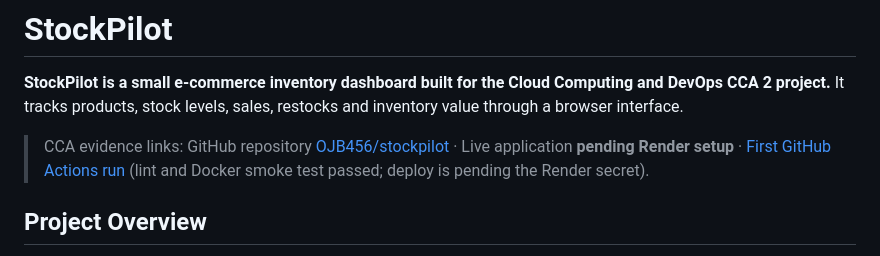
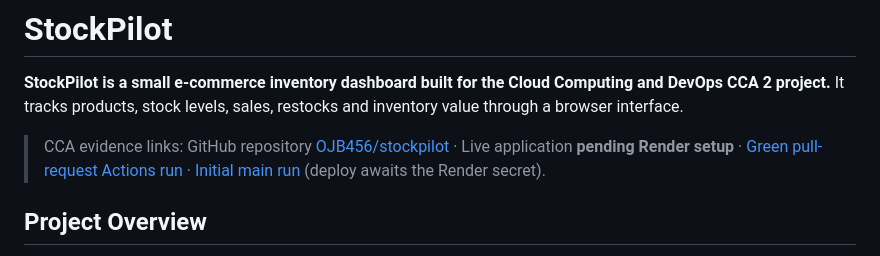
Before and after one commit to OJB456/stockpilot, a Markdown page: README.md, the part around the change. Drawn GitHub-style.

Commit message:
docs: record verified green PR run

```diff
--- a/README.md
+++ b/README.md
@@ -2,7 +2,7 @@
 
 **StockPilot is a small e-commerce inventory dashboard built for the Cloud Computing and DevOps CCA 2 project.** It tracks products, stock levels, sales, restocks and inventory value through a browser interface.
 
-> CCA evidence links: GitHub repository [OJB456/stockpilot](https://github.com/OJB456/stockpilot) · Live application **pending Render setup** · [First GitHub Actions run](https://github.com/OJB456/stockpilot/actions/runs/36374877324) (lint and Docker smoke test passed; deploy is pending the Render secret).
+> CCA evidence links: GitHub repository [OJB456/stockpilot](https://github.com/OJB456/stockpilot) · Live application **pending Render setup** · [Green pull-request Actions run](https://github.com/OJB456/stockpilot/actions/runs/36375143772) · [Initial main run](https://github.com/OJB456/stockpilot/actions/runs/36374877324) (deploy awaits the Render secret).
 
 ## Project Overview
 
```
Also changed, not shown: docs/CCA2_REPORT.md (+2 -2 lines).
